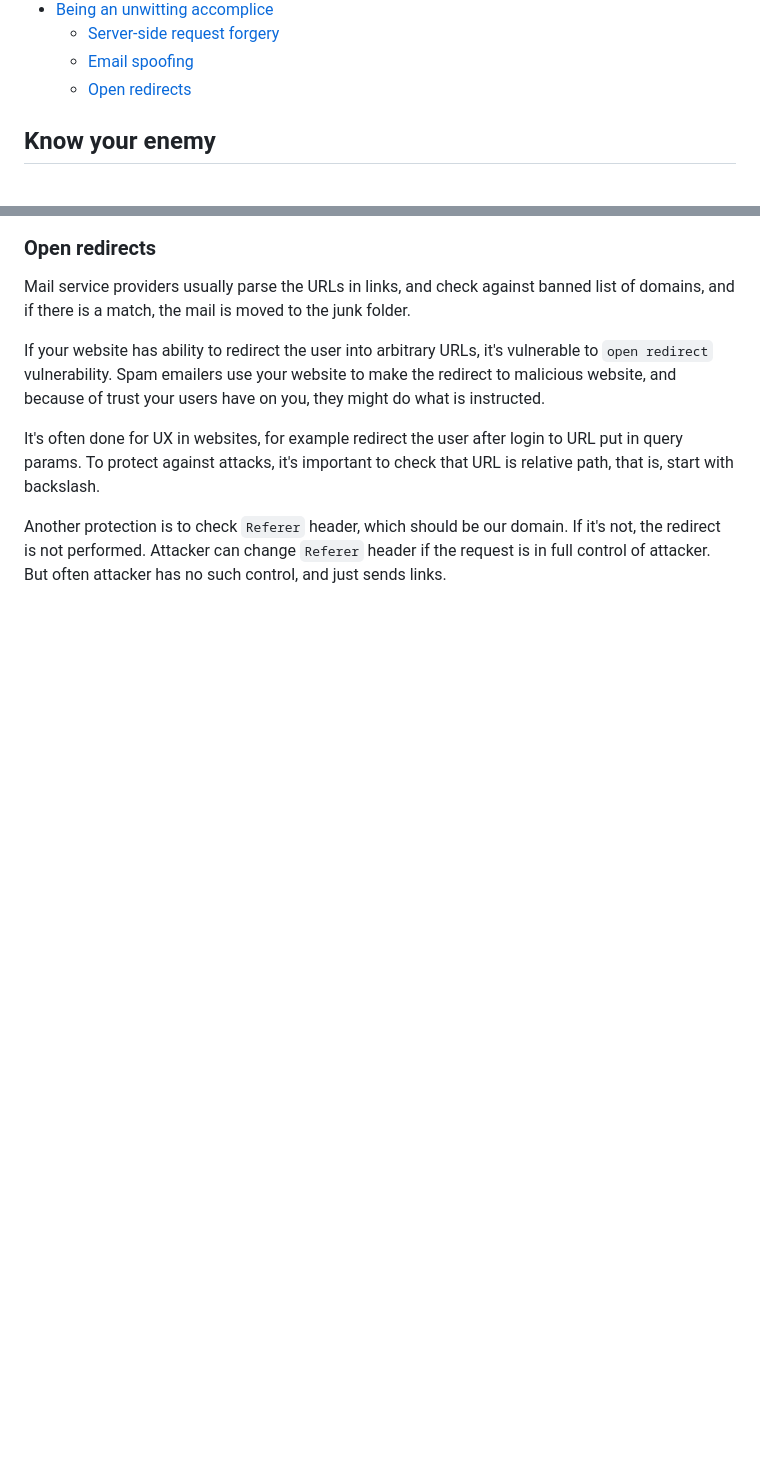
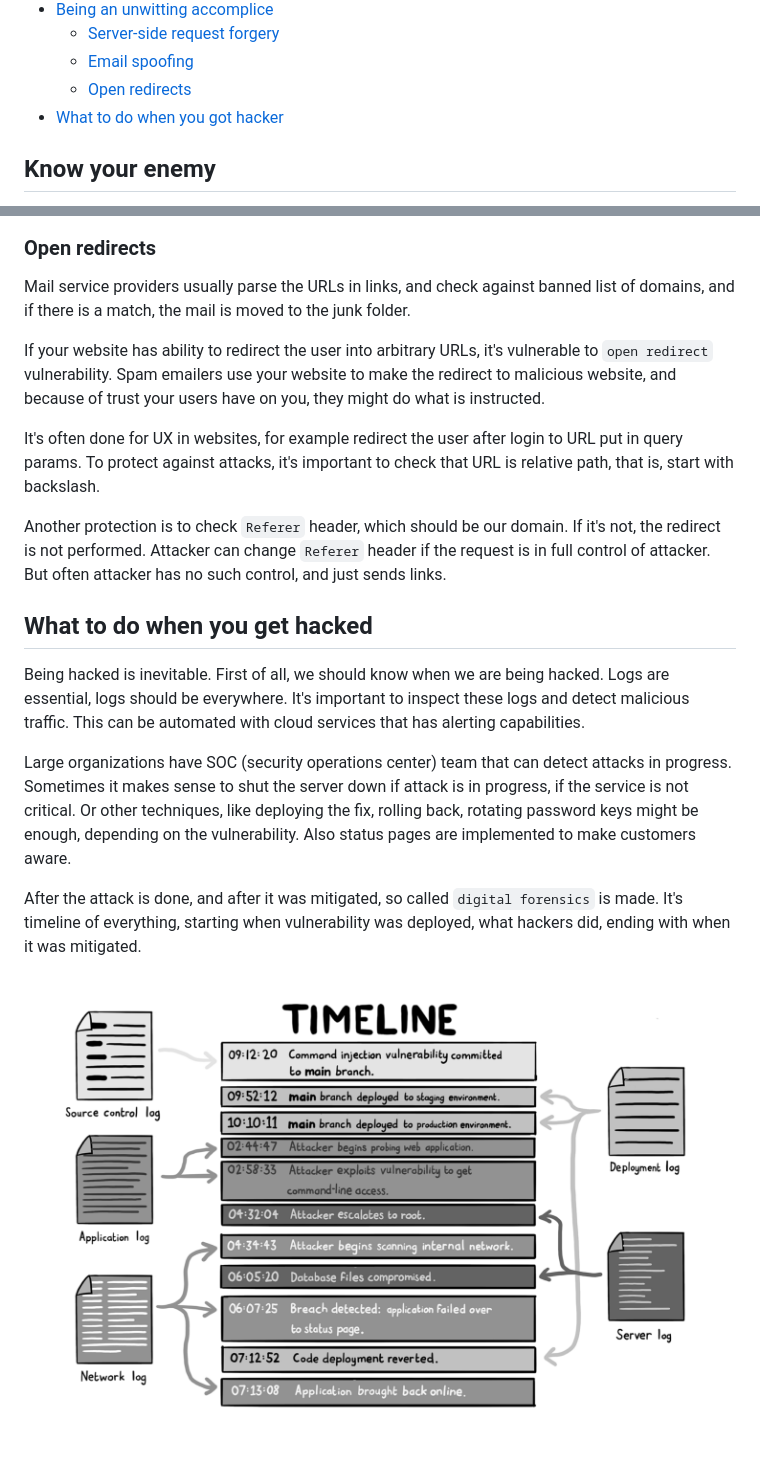
Before and after one commit to MarufZak/study-logs, a Markdown page: grokking-web-application-security/README.md, 2 parts joined by grey strips. Rendered like a GitHub page; pictures changed too: grokking-web-application-security/assets/digital-forensics.png (added); blank space fills up the shorter version.

Commit message:
grokking-web-application-security: get hacked

```diff
--- a/grokking-web-application-security/README.md
+++ b/grokking-web-application-security/README.md
@@ -56,6 +56,7 @@ My notes and takeaways from the Grokking Web Application Security book by Malcol
   - [Server-side request forgery](#server-side-request-forgery)
   - [Email spoofing](#email-spoofing)
   - [Open redirects](#open-redirects)
+- [What to do when you got hacker](#what-to-do-when-you-get-hacked)
 
 ## Know your enemy
 
@@ -863,3 +864,13 @@ If your website has ability to redirect the user into arbitrary URLs, it's vulne
 It's often done for UX in websites, for example redirect the user after login to URL put in query params. To protect against attacks, it's important to check that URL is relative path, that is, start with backslash.
 
 Another protection is to check `Referer` header, which should be our domain. If it's not, the redirect is not performed. Attacker can change `Referer` header if the request is in full control of attacker. But often attacker has no such control, and just sends links.
+
+## What to do when you get hacked
+
+Being hacked is inevitable. First of all, we should know when we are being hacked. Logs are essential, logs should be everywhere. It's important to inspect these logs and detect malicious traffic. This can be automated with cloud services that has alerting capabilities.
+
+Large organizations have SOC (security operations center) team that can detect attacks in progress. Sometimes it makes sense to shut the server down if attack is in progress, if the service is not critical. Or other techniques, like deploying the fix, rolling back, rotating password keys might be enough, depending on the vulnerability. Also status pages are implemented to make customers aware.
+
+After the attack is done, and after it was mitigated, so called `digital forensics` is made. It's timeline of everything, starting when vulnerability was deployed, what hackers did, ending with when it was mitigated.
+
+![digital forensics](./assets/digital-forensics.png)
```
